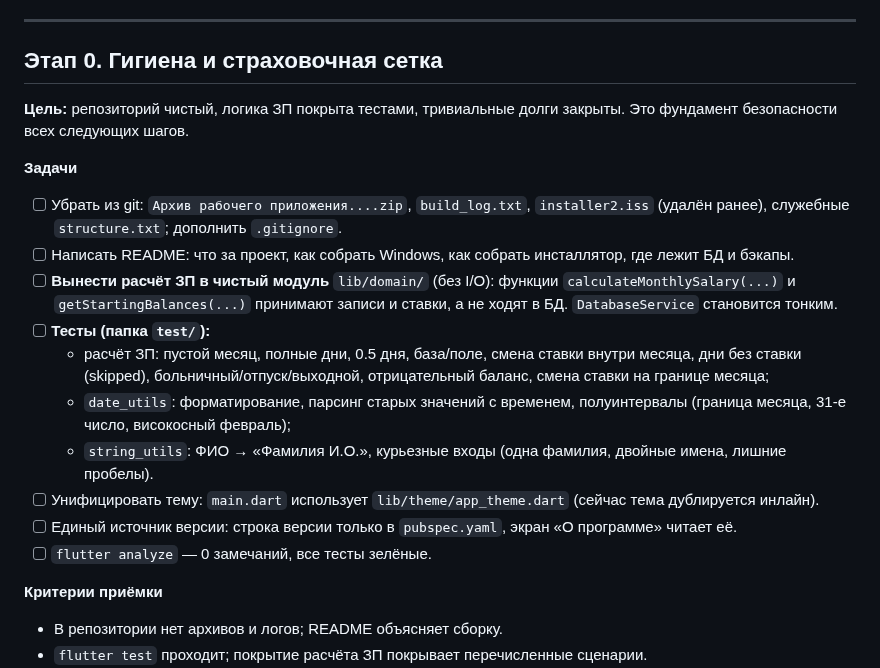
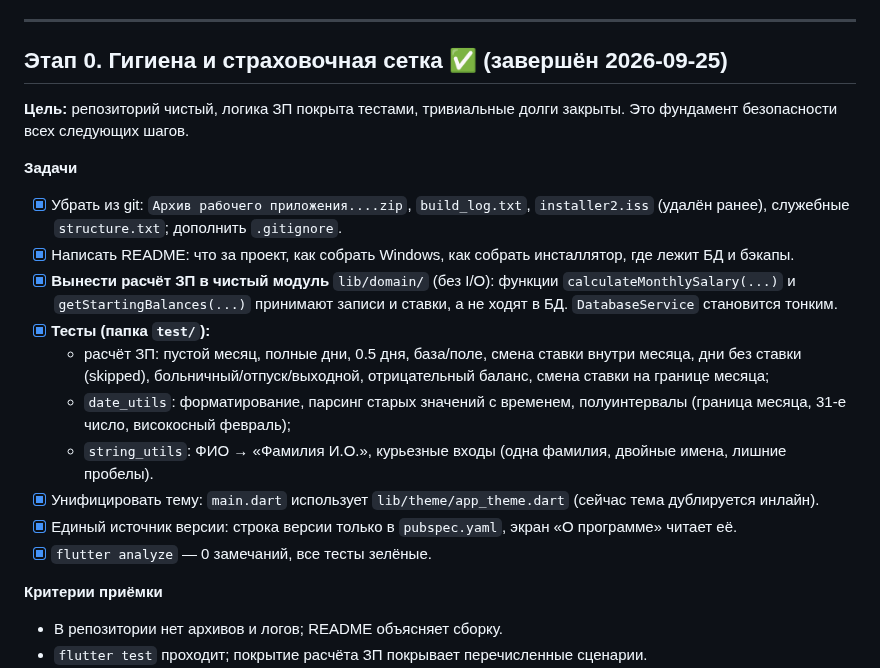
Before and after one commit to likafarm/timesheet_kfh, a Markdown page: DEVELOPMENT_PLAN.md, the part around the change. Drawn GitHub-style.

```diff
--- a/DEVELOPMENT_PLAN.md
+++ b/DEVELOPMENT_PLAN.md
@@ -35,22 +35,22 @@
 
 ---
 
-## Этап 0. Гигиена и страховочная сетка
+## Этап 0. Гигиена и страховочная сетка ✅ (завершён 2026-09-25)
 
 **Цель:** репозиторий чистый, логика ЗП покрыта тестами, тривиальные долги закрыты. Это фундамент безопасности всех следующих шагов.
 
 **Задачи**
 
-- [ ] Убрать из git: `Архив рабочего приложения....zip`, `build_log.txt`, `installer2.iss` (удалён ранее), служебные `structure.txt`; дополнить `.gitignore`.
-- [ ] Написать README: что за проект, как собрать Windows, как собрать инсталлятор, где лежит БД и бэкапы.
-- [ ] **Вынести расчёт ЗП в чистый модуль** `lib/domain/` (без I/O): функции `calculateMonthlySalary(...)` и `getStartingBalances(...)` принимают записи и ставки, а не ходят в БД. `DatabaseService` становится тонким.
-- [ ] **Тесты (папка `test/`):**
+- [x] Убрать из git: `Архив рабочего приложения....zip`, `build_log.txt`, `installer2.iss` (удалён ранее), служебные `structure.txt`; дополнить `.gitignore`.
+- [x] Написать README: что за проект, как собрать Windows, как собрать инсталлятор, где лежит БД и бэкапы.
+- [x] **Вынести расчёт ЗП в чистый модуль** `lib/domain/` (без I/O): функции `calculateMonthlySalary(...)` и `getStartingBalances(...)` принимают записи и ставки, а не ходят в БД. `DatabaseService` становится тонким.
+- [x] **Тесты (папка `test/`):**
   - расчёт ЗП: пустой месяц, полные дни, 0.5 дня, база/поле, смена ставки внутри месяца, дни без ставки (skipped), больничный/отпуск/выходной, отрицательный баланс, смена ставки на границе месяца;
   - `date_utils`: форматирование, парсинг старых значений с временем, полуинтервалы (граница месяца, 31-е число, високосный февраль);
   - `string_utils`: ФИО → «Фамилия И.О.», курьезные входы (одна фамилия, двойные имена, лишние пробелы).
-- [ ] Унифицировать тему: `main.dart` использует `lib/theme/app_theme.dart` (сейчас тема дублируется инлайн).
-- [ ] Единый источник версии: строка версии только в `pubspec.yaml`, экран «О программе» читает её.
-- [ ] `flutter analyze` — 0 замечаний, все тесты зелёные.
+- [x] Унифицировать тему: `main.dart` использует `lib/theme/app_theme.dart` (сейчас тема дублируется инлайн).
+- [x] Единый источник версии: строка версии только в `pubspec.yaml`, экран «О программе» читает её.
+- [x] `flutter analyze` — 0 замечаний, все тесты зелёные.
 
 **Критерии приёмки**
 
```
Also changed, not shown: CLAUDE.md (+5 -0 lines).
